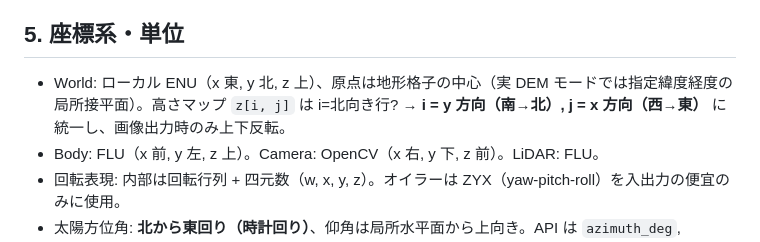
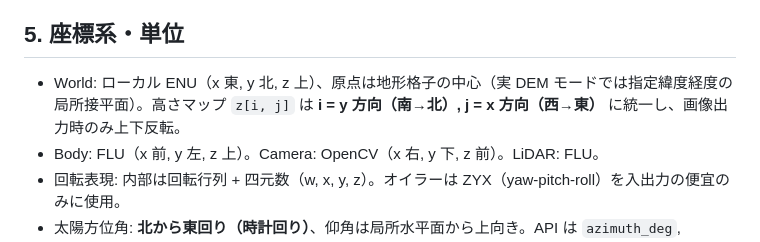
Before and after one commit to kuranuk/luna_sim, a Markdown page: docs/PLAN.md, the part around the change. Drawn GitHub-style.

Commit message:
docs: PLAN の表記を修正
Co-Authored-By: Claude Opus 5.5 <noreply@anthropic.com>
Claude-Session: https://claude.ai/code/session_01TqpXqqhcg4vCGkKnJTQPf6

```diff
--- a/docs/PLAN.md
+++ b/docs/PLAN.md
@@ -107,7 +107,7 @@ luna_sim/
 
 ## 5. 座標系・単位
 
-- World: ローカル ENU（x 東, y 北, z 上）、原点は地形格子の中心（実 DEM モードでは指定緯度経度の局所接平面）。高さマップ `z[i, j]` は i=北向き行? → **i = y 方向（南→北）, j = x 方向（西→東）** に統一し、画像出力時のみ上下反転。
+- World: ローカル ENU（x 東, y 北, z 上）、原点は地形格子の中心（実 DEM モードでは指定緯度経度の局所接平面）。高さマップ `z[i, j]` は **i = y 方向（南→北）, j = x 方向（西→東）** に統一し、画像出力時のみ上下反転。
 - Body: FLU（x 前, y 左, z 上）。Camera: OpenCV（x 右, y 下, z 前）。LiDAR: FLU。
 - 回転表現: 内部は回転行列 + 四元数（w, x, y, z）。オイラーは ZYX（yaw-pitch-roll）を入出力の便宜のみに使用。
 - 太陽方位角: **北から東回り（時計回り）**、仰角は局所水平面から上向き。API は `azimuth_deg`, `elevation_deg`。
```
